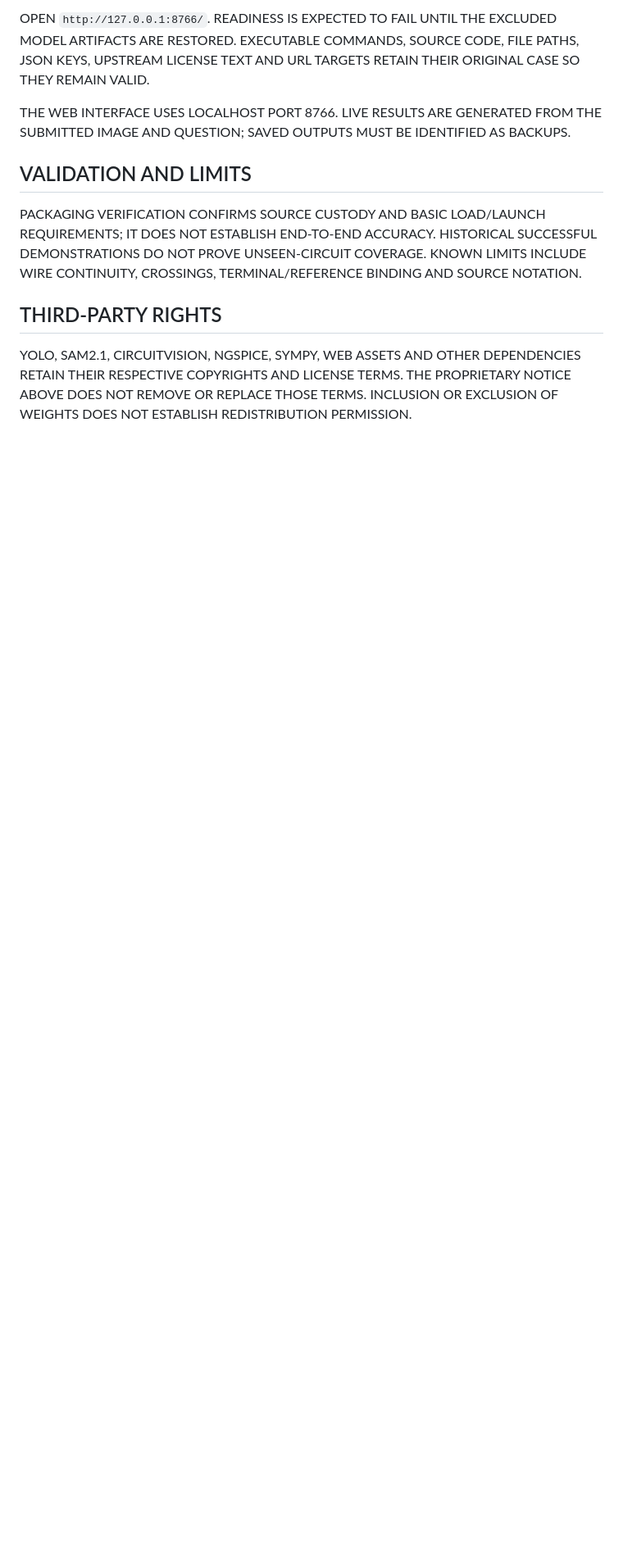
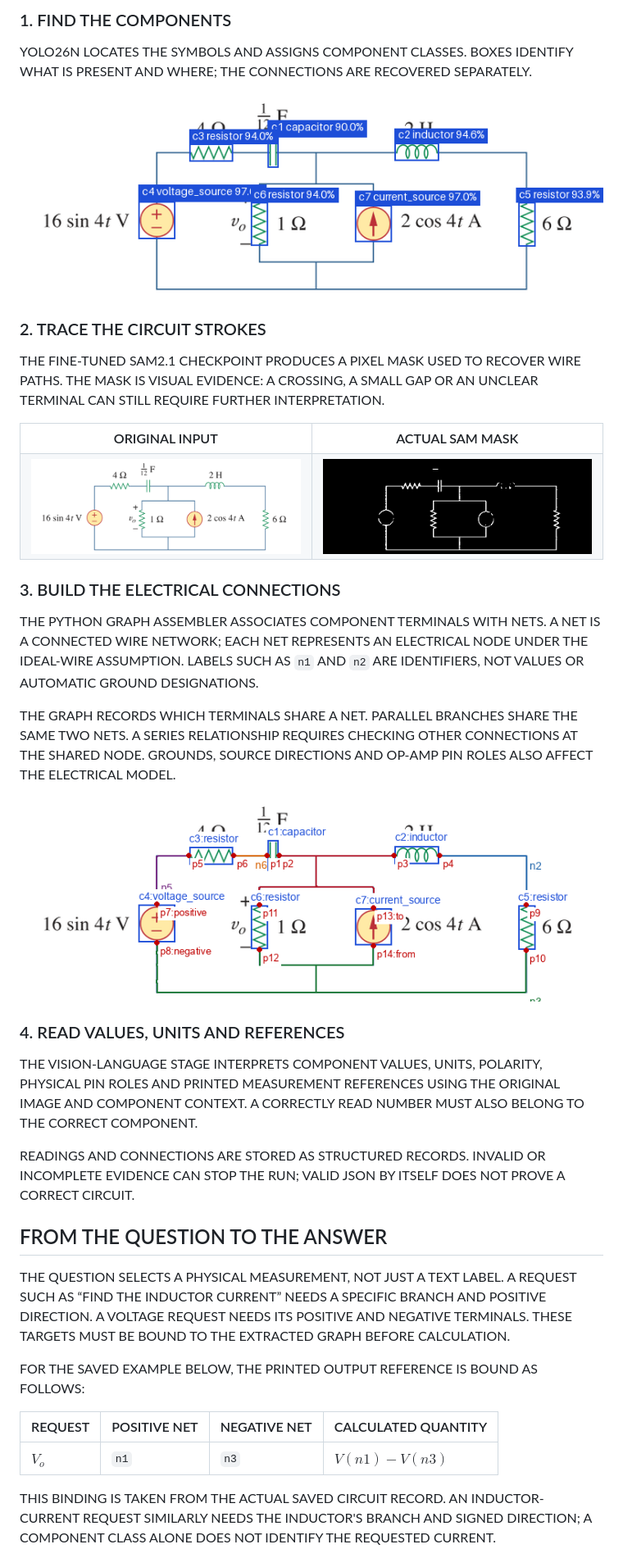
Before and after one commit to meghamshb/Ckt-Bot, a Markdown page: README.md, the part around one of its changes. Shown at 82% size. Rendered like a GitHub page; pictures changed too: docs/images/ac-detections.png (added), docs/images/ac-final-graph.png (added), docs/images/ac-sam-mask.png (added); blank space fills up the shorter version.

Commit message:
DOCUMENT FULL CIRCUIT WORKFLOW AND ADD REPRODUCTION GUIDES

````diff
--- a/README.md
+++ b/README.md
@@ -45,13 +26,40 @@ AFTER RESTORING THE APPROVED WEIGHTS AND EXTERNAL DEPENDENCIES, RUN FROM THIS CH
 ```
 
-OPEN `http://127.0.0.1:8766/`. READINESS IS EXPECTED TO FAIL UNTIL THE EXCLUDED MODEL ARTIFACTS ARE RESTORED. EXECUTABLE COMMANDS, SOURCE CODE, FILE PATHS, JSON KEYS, UPSTREAM LICENSE TEXT AND URL TARGETS RETAIN THEIR ORIGINAL CASE SO THEY REMAIN VALID.
+### 1. FIND THE COMPONENTS
 
-THE WEB INTERFACE USES LOCALHOST PORT 8766. LIVE RESULTS ARE GENERATED FROM THE SUBMITTED IMAGE AND QUESTION; SAVED OUTPUTS MUST BE IDENTIFIED AS BACKUPS.
+YOLO26N LOCATES THE SYMBOLS AND ASSIGNS COMPONENT CLASSES. BOXES IDENTIFY WHAT IS PRESENT AND WHERE; THE CONNECTIONS ARE RECOVERED SEPARATELY.
 
-## VALIDATION AND LIMITS
+<p align="center"><img src="docs/images/ac-detections.png" width="850" alt="ACTUAL KBOT COMPONENT DETECTIONS"></p>
 
-PACKAGING VERIFICATION CONFIRMS SOURCE CUSTODY AND BASIC LOAD/LAUNCH REQUIREMENTS; IT DOES NOT ESTABLISH END-TO-END ACCURACY. HISTORICAL SUCCESSFUL DEMONSTRATIONS DO NOT PROVE UNSEEN-CIRCUIT COVERAGE. KNOWN LIMITS INCLUDE WIRE CONTINUITY, CROSSINGS, TERMINAL/REFERENCE BINDING AND SOURCE NOTATION.
+### 2. TRACE THE CIRCUIT STROKES
 
-## THIRD-PARTY RIGHTS
+THE FINE-TUNED SAM2.1 CHECKPOINT PRODUCES A PIXEL MASK USED TO RECOVER WIRE PATHS. THE MASK IS VISUAL EVIDENCE: A CROSSING, A SMALL GAP OR AN UNCLEAR TERMINAL CAN STILL REQUIRE FURTHER INTERPRETATION.
 
-YOLO, SAM2.1, CIRCUITVISION, NGSPICE, SYMPY, WEB ASSETS AND OTHER DEPENDENCIES RETAIN THEIR RESPECTIVE COPYRIGHTS AND LICENSE TERMS. THE PROPRIETARY NOTICE ABOVE DOES NOT REMOVE OR REPLACE THOSE TERMS. INCLUSION OR EXCLUSION OF WEIGHTS DOES NOT ESTABLISH REDISTRIBUTION PERMISSION.
+<table><tr><th>ORIGINAL INPUT</th><th>ACTUAL SAM MASK</th></tr><tr><td width="50%"><img src="docs/images/ac-source.png" alt="AC CIRCUIT INPUT"></td><td width="50%"><img src="docs/images/ac-sam-mask.png" alt="SAM FOREGROUND MASK"></td></tr></table>
+
+### 3. BUILD THE ELECTRICAL CONNECTIONS
+
+THE PYTHON GRAPH ASSEMBLER ASSOCIATES COMPONENT TERMINALS WITH NETS. A NET IS A CONNECTED WIRE NETWORK; EACH NET REPRESENTS AN ELECTRICAL NODE UNDER THE IDEAL-WIRE ASSUMPTION. LABELS SUCH AS `n1` AND `n2` ARE IDENTIFIERS, NOT VALUES OR AUTOMATIC GROUND DESIGNATIONS.
+
+THE GRAPH RECORDS WHICH TERMINALS SHARE A NET. PARALLEL BRANCHES SHARE THE SAME TWO NETS. A SERIES RELATIONSHIP REQUIRES CHECKING OTHER CONNECTIONS AT THE SHARED NODE. GROUNDS, SOURCE DIRECTIONS AND OP-AMP PIN ROLES ALSO AFFECT THE ELECTRICAL MODEL.
+
+<p align="center"><img src="docs/images/ac-final-graph.png" width="850" alt="ACTUAL FINAL CIRCUIT GRAPH OVERLAY"></p>
+
+### 4. READ VALUES, UNITS AND REFERENCES
+
+THE VISION-LANGUAGE STAGE INTERPRETS COMPONENT VALUES, UNITS, POLARITY, PHYSICAL PIN ROLES AND PRINTED MEASUREMENT REFERENCES USING THE ORIGINAL IMAGE AND COMPONENT CONTEXT. A CORRECTLY READ NUMBER MUST ALSO BELONG TO THE CORRECT COMPONENT.
+
+READINGS AND CONNECTIONS ARE STORED AS STRUCTURED RECORDS. INVALID OR INCOMPLETE EVIDENCE CAN STOP THE RUN; VALID JSON BY ITSELF DOES NOT PROVE A CORRECT CIRCUIT.
+
+## FROM THE QUESTION TO THE ANSWER
+
+THE QUESTION SELECTS A PHYSICAL MEASUREMENT, NOT JUST A TEXT LABEL. A REQUEST SUCH AS “FIND THE INDUCTOR CURRENT” NEEDS A SPECIFIC BRANCH AND POSITIVE DIRECTION. A VOLTAGE REQUEST NEEDS ITS POSITIVE AND NEGATIVE TERMINALS. THESE TARGETS MUST BE BOUND TO THE EXTRACTED GRAPH BEFORE CALCULATION.
+
+FOR THE SAVED EXAMPLE BELOW, THE PRINTED OUTPUT REFERENCE IS BOUND AS FOLLOWS:
+
+| REQUEST | POSITIVE NET | NEGATIVE NET | CALCULATED QUANTITY |
+| --- | --- | --- | --- |
+| $V_o$ | `n1` | `n3` | $V(n1)-V(n3)$ |
+
+THIS BINDING IS TAKEN FROM THE ACTUAL SAVED CIRCUIT RECORD. AN INDUCTOR-CURRENT REQUEST SIMILARLY NEEDS THE INDUCTOR'S BRANCH AND SIGNED DIRECTION; A COMPONENT CLASS ALONE DOES NOT IDENTIFY THE REQUESTED CURRENT.
+
````
Also changed, not shown: other parts of README.md (+98 -37 lines), EXCLUSIONS.md (+1 -1 lines), docker/README.md (added, +68 -0 lines), run.md (added, +202 -0 lines), 12 other files.
